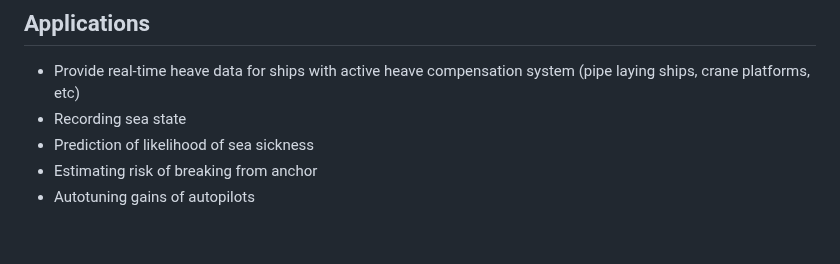
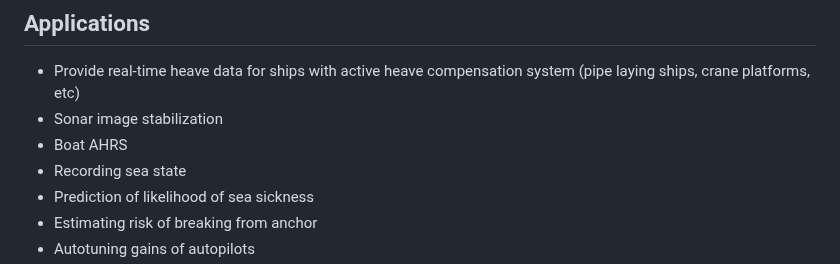
Before and after one commit to bareboat-necessities/bbn-wave-period-esp32, a Markdown page: README.md, the part around the change. GitHub-like rendering; blank space fills up the shorter version.

```diff
--- a/README.md
+++ b/README.md
@@ -354,6 +354,8 @@ https://github.com/lemire/runningmaxmin from Daniel Lemire paper, and improvemen
 ## Applications
 
 - Provide real-time heave data for ships with active heave compensation system (pipe laying ships, crane platforms, etc)
+- Sonar image stabilization
+- Boat AHRS
 - Recording sea state
 - Prediction of likelihood of sea sickness
 - Estimating risk of breaking from anchor
```
